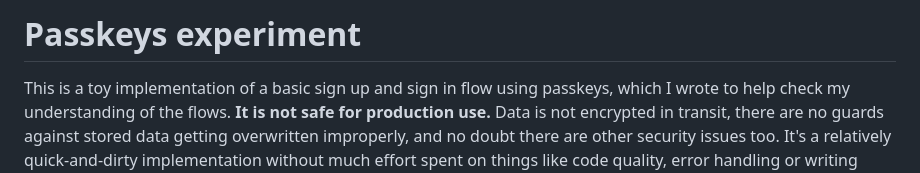
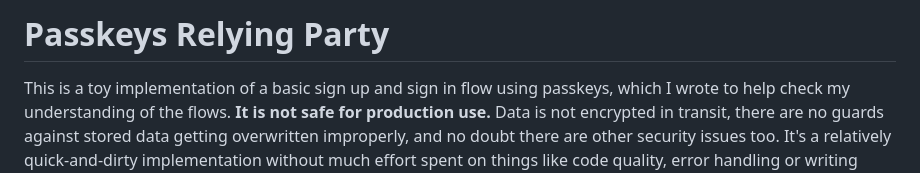
Before and after one commit to Ortham/passkeys-relying-party, a Markdown page: README.md, the part around the change. Rendered like a GitHub page.

Commit message:
Update readme heading

```diff
--- a/README.md
+++ b/README.md
@@ -1,4 +1,4 @@
-# Passkeys experiment
+# Passkeys Relying Party
 
 This is a toy implementation of a basic sign up and sign in flow using passkeys, which I wrote to help check my understanding of the flows. **It is not safe for production use.** Data is not encrypted in transit, there are no guards against stored data getting overwritten improperly, and no doubt there are other security issues too. It's a relatively quick-and-dirty implementation without much effort spent on things like code quality, error handling or writing tests.
 
```
